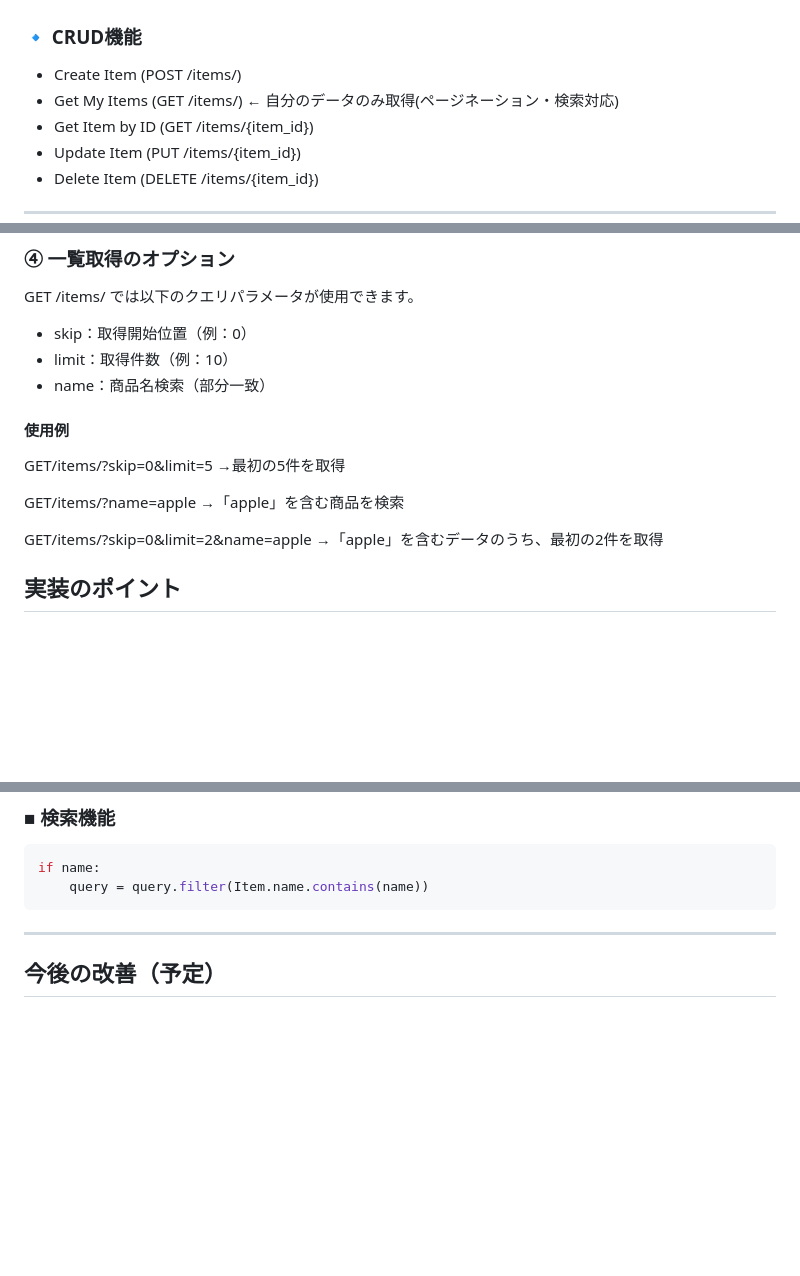
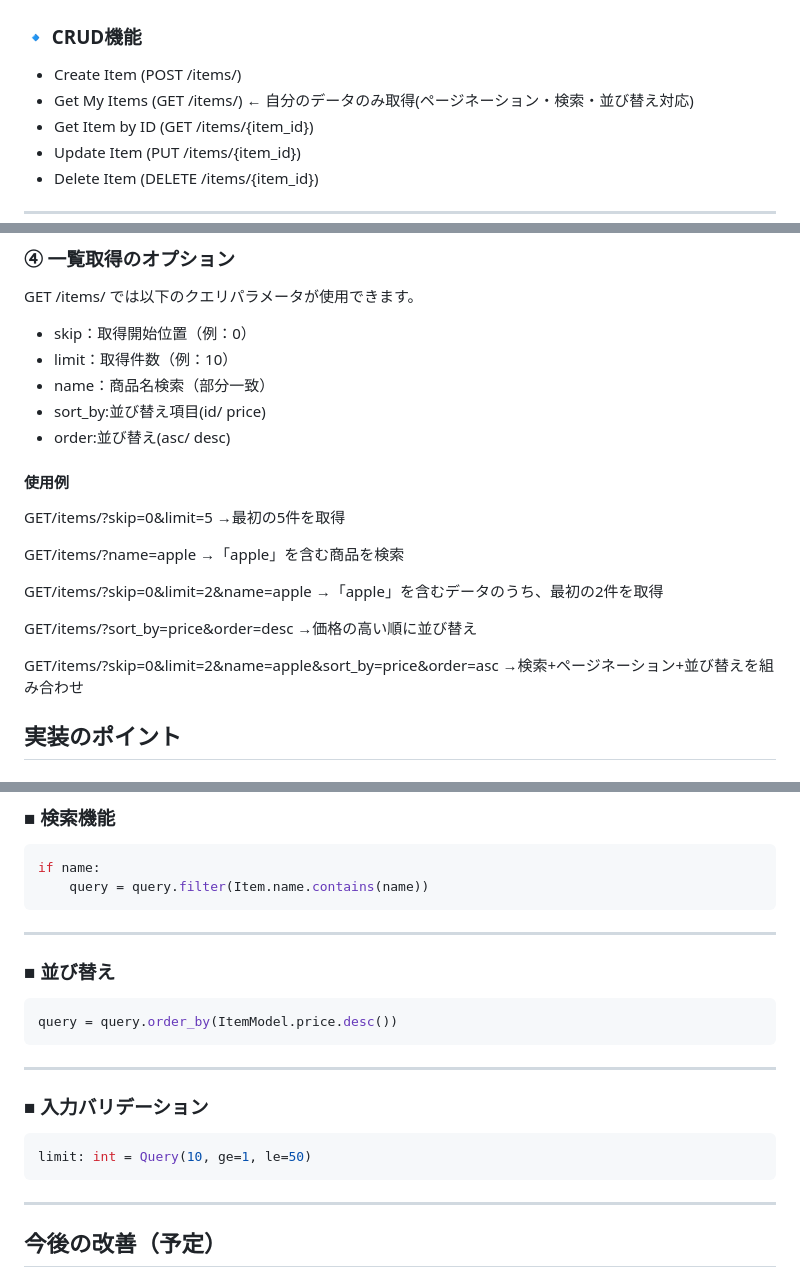
Before and after one commit to simple9920/web-study, a Markdown page: README.md, 3 parts joined by grey strips. GitHub-like rendering; blank space fills up the shorter version.

Commit message:
READMEをPhase3対応に更新(検索・並び替え・バリデーション追加)

````diff
--- a/README.md
+++ b/README.md
@@ -30,7 +30,7 @@ FastAPIを使用した商品管理APIです。
 ### 🔹 CRUD機能
 
 * Create Item (POST /items/)
-* Get My Items (GET /items/) ← 自分のデータのみ取得(ページネーション・検索対応)
+* Get My Items (GET /items/) ← 自分のデータのみ取得(ページネーション・検索・並び替え対応)
 * Get Item by ID (GET /items/{item_id})
 * Update Item (PUT /items/{item_id})
 * Delete Item (DELETE /items/{item_id})
@@ -81,6 +81,8 @@ GET /items/ では以下のクエリパラメータが使用できます。
 * skip：取得開始位置（例：0）
 * limit：取得件数（例：10）
 * name：商品名検索（部分一致）
+* sort_by:並び替え項目(id/ price)
+* order:並び替え(asc/ desc)
 
 #### 使用例
 
@@ -92,6 +94,12 @@ GET/items/?name=apple
 
 GET/items/?skip=0&limit=2&name=apple
 →「apple」を含むデータのうち、最初の2件を取得
+
+GET/items/?sort_by=price&order=desc
+→価格の高い順に並び替え
+
+GET/items/?skip=0&limit=2&name=apple&sort_by=price&order=asc
+→検索+ページネーション+並び替えを組み合わせ
 
 ## 実装のポイント
 
@@ -134,6 +142,22 @@ query.offset(skip).limit(limit).all()
 ```python
 if name:
     query = query.filter(Item.name.contains(name))
+```
+
+---
+
+### ■ 並び替え
+
+```python
+query = query.order_by(ItemModel.price.desc())
+```
+
+---
+
+### ■ 入力バリデーション
+
+```python
+limit: int = Query(10, ge=1, le=50)
 ```
 
 ---
````
Also changed, not shown: other parts of README.md (+1 -1 lines).
